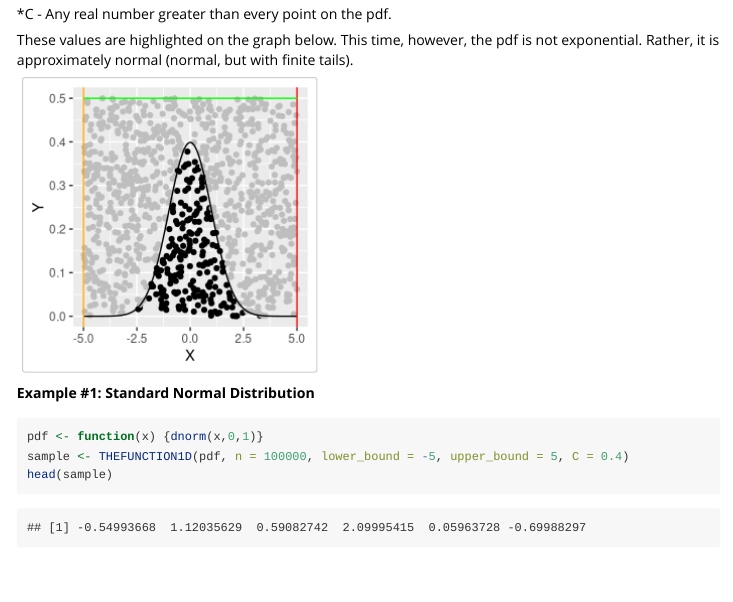
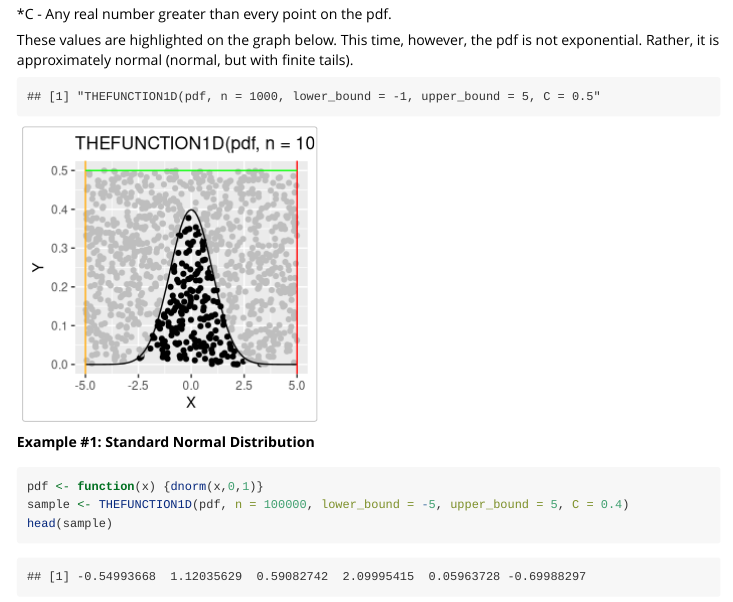
Before and after one commit to elliottcp/Probability-Semester-Project, an R Markdown document (vignettes/my-vignette.Rmd): the page in a window 1100 px wide, from 1550 px down. Rendered offline with R 4.5, knitr and Pandoc, with nearby package versions; code that draws random numbers runs with fixed seeds of ours; long lines of code are wrapped.

````diff
--- a/vignettes/my-vignette.Rmd
+++ b/vignettes/my-vignette.Rmd
@@ -121,7 +123,8 @@
   stat_function(fun = pdf) +
   geom_vline(xintercept = -5, color = "orange") +
   geom_vline(xintercept = 5, color = "red") +
-  stat_function(fun = C, color ="green")
+  stat_function(fun = C, color ="green") +
+  ggtitle("THEFUNCTION1D(pdf, n = 1000, lower_bound = -1, upper_bound = 5, C = 0.5")
 
 ```
 
````
Also changed, not shown: R/Script - Project Part 1.R (+0 -5 lines), vignettes/my-vignette.Rmd (2 more changed lines).
